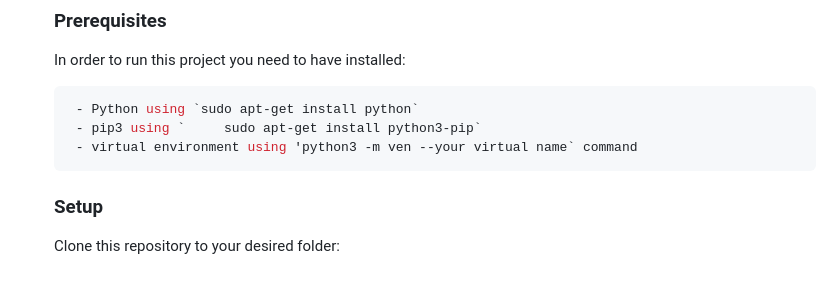
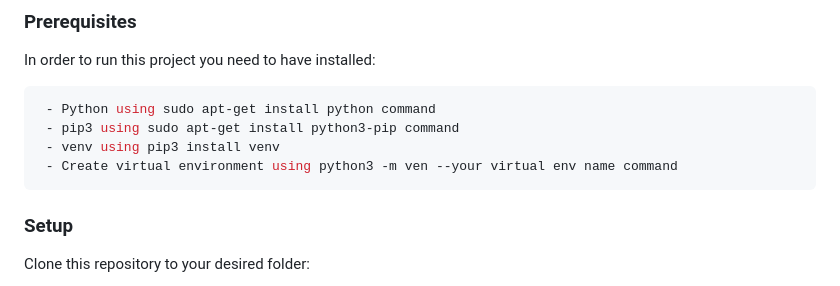
Before and after one commit to amare1990/UserRegistration, a Markdown page: README.md, the part around one of its changes. GitHub-like rendering; folded sections open.

Commit message:
Update the README.md template

````diff
--- a/README.md
+++ b/README.md
@@ -87,9 +84,10 @@ To get a local copy up and running, follow these steps.
 In order to run this project you need to have installed:
 
 ```sh
- - Python using `sudo apt-get install python`
- - pip3 using `     sudo apt-get install python3-pip`
- - virtual environment using 'python3 -m ven --your virtual name` command
+ - Python using sudo apt-get install python command
+ - pip3 using sudo apt-get install python3-pip command
+ - venv using pip3 install venv
+ - Create virtual environment using python3 -m ven --your virtual env name command
 ```
 
 
````
Also changed, not shown: other parts of README.md (+0 -3 lines).
